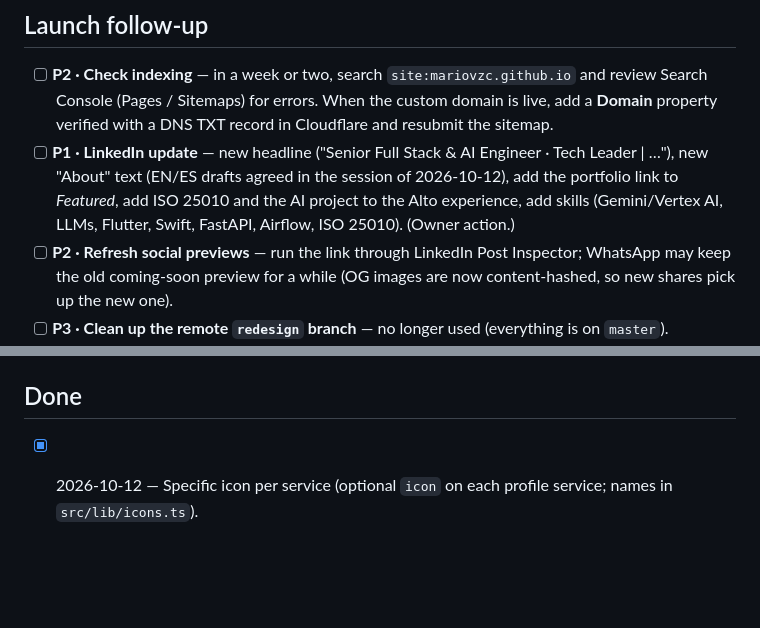
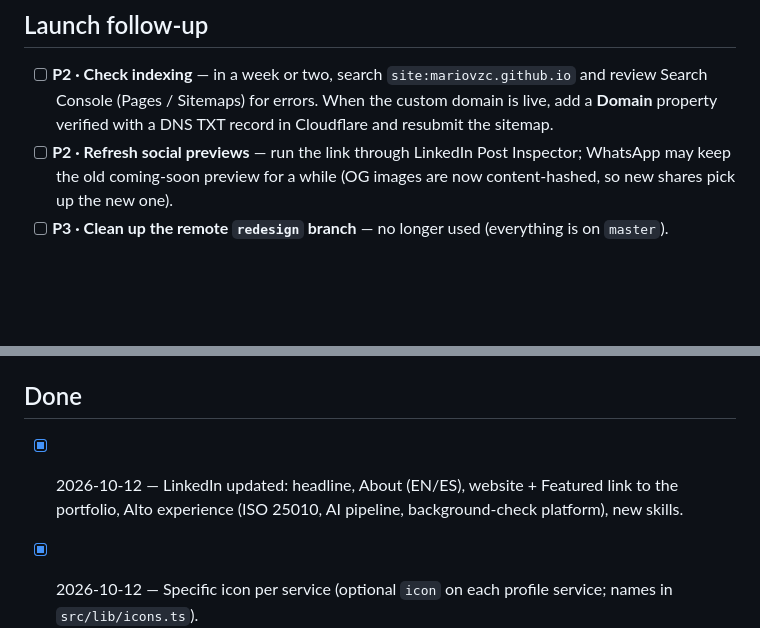
Before and after one commit to mariovzc/mariovzc.github.io, a Markdown page: docs/BACKLOG.md, 2 parts joined by grey strips. GitHub-like rendering; blank space fills up the shorter version.

Commit message:
docs(backlog): LinkedIn profile updated
Co-Authored-By: Claude Opus 5.5 <noreply@anthropic.com>

```diff
--- a/docs/BACKLOG.md
+++ b/docs/BACKLOG.md
@@ -10,10 +10,6 @@ Priority: **P1** = soon / high impact · **P2** = valuable, not urgent · **P3**
 - [ ] **P2 · Check indexing** — in a week or two, search `site:mariovzc.github.io` and review Search Console
       (Pages / Sitemaps) for errors. When the custom domain is live, add a **Domain** property verified with a
       DNS TXT record in Cloudflare and resubmit the sitemap.
-- [ ] **P1 · LinkedIn update** — new headline ("Senior Full Stack & AI Engineer · Tech Leader | …"), new
-      "About" text (EN/ES drafts agreed in the session of 2026-10-12), add the portfolio link to *Featured*,
-      add ISO 25010 and the AI project to the Alto experience, add skills (Gemini/Vertex AI, LLMs, Flutter,
-      Swift, FastAPI, Airflow, ISO 25010). (Owner action.)
 - [ ] **P2 · Refresh social previews** — run the link through LinkedIn Post Inspector; WhatsApp may keep the old
       coming-soon preview for a while (OG images are now content-hashed, so new shares pick up the new one).
 - [ ] **P3 · Clean up the remote `redesign` branch** — no longer used (everything is on `master`).
@@ -68,6 +64,8 @@ Priority: **P1** = soon / high impact · **P2** = valuable, not urgent · **P3**
 
 ## Done
 
+- [x] 2026-10-12 — LinkedIn updated: headline, About (EN/ES), website + Featured link to the portfolio, Alto
+      experience (ISO 25010, AI pipeline, background-check platform), new skills.
 - [x] 2026-10-12 — Specific icon per service (optional `icon` on each profile service; names in `src/lib/icons.ts`).
 - [x] 2026-10-12 — Sitemap draft detection moved to `isDraftSource()` (tolerates `# comments` and YAML casing),
       unit-tested.
```
